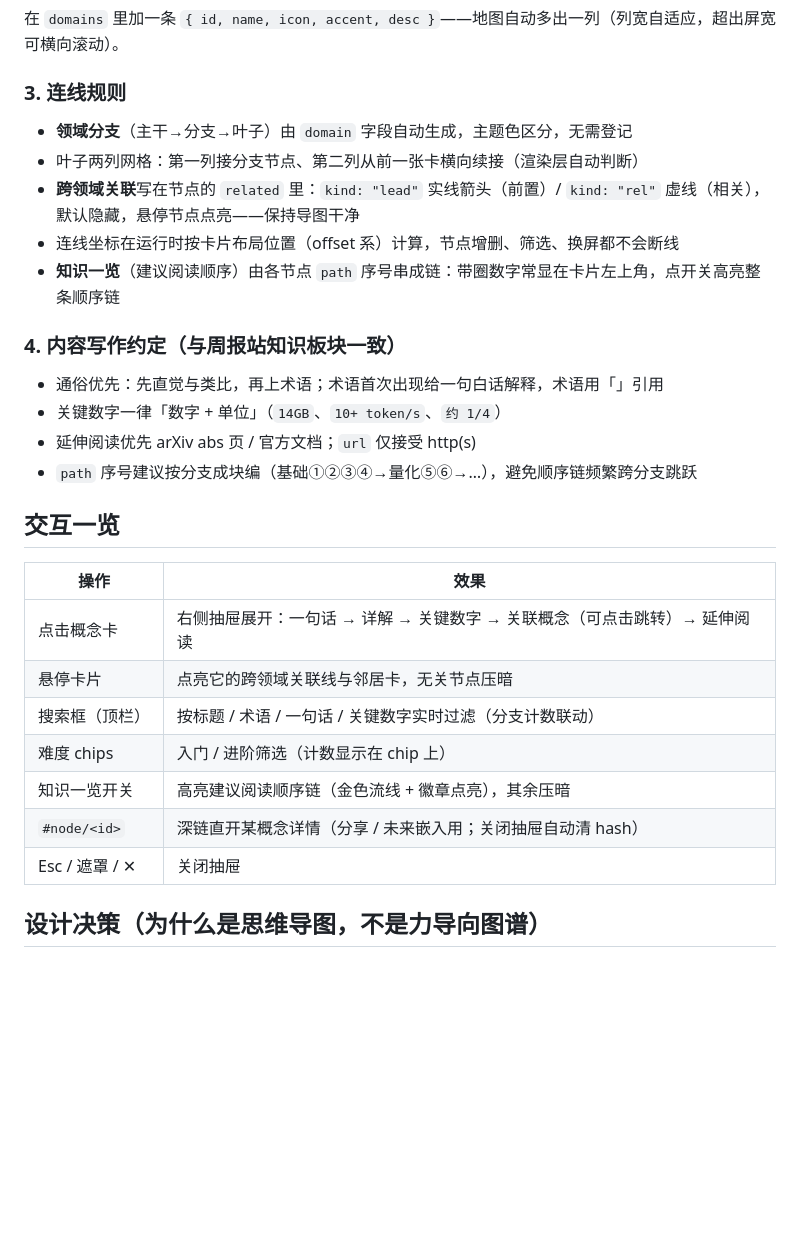
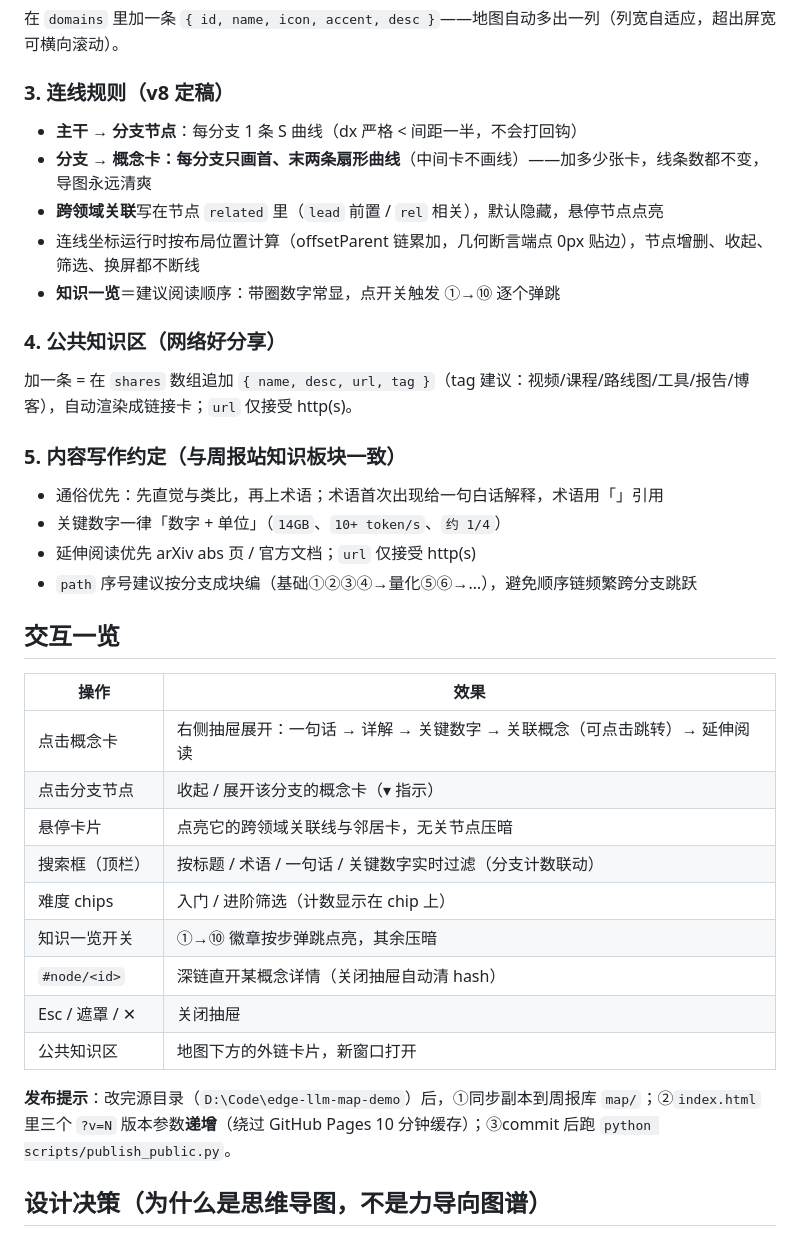
Before and after one commit to zzzzhenyu-spec/edgeai-weekly, a Markdown page: map/README.md, the part around the change. Drawn GitHub-style; blank space fills up the shorter version.

Commit message:
README规则同步

```diff
--- a/map/README.md
+++ b/map/README.md
@@ -49,15 +49,19 @@ edge-llm-map-demo/
 
 在 `domains` 里加一条 `{ id, name, icon, accent, desc }`——地图自动多出一列（列宽自适应，超出屏宽可横向滚动）。
 
-### 3. 连线规则
+### 3. 连线规则（v8 定稿）
 
-- **领域分支**（主干→分支→叶子）由 `domain` 字段自动生成，主题色区分，无需登记
-- 叶子两列网格：第一列接分支节点、第二列从前一张卡横向续接（渲染层自动判断）
-- **跨领域关联**写在节点的 `related` 里：`kind: "lead"` 实线箭头（前置）/ `kind: "rel"` 虚线（相关），默认隐藏，悬停节点点亮——保持导图干净
-- 连线坐标在运行时按卡片布局位置（offset 系）计算，节点增删、筛选、换屏都不会断线
-- **知识一览**（建议阅读顺序）由各节点 `path` 序号串成链：带圈数字常显在卡片左上角，点开关高亮整条顺序链
+- **主干 → 分支节点**：每分支 1 条 S 曲线（dx 严格 < 间距一半，不会打回钩）
+- **分支 → 概念卡：每分支只画首、末两条扇形曲线**（中间卡不画线）——加多少张卡，线条数都不变，导图永远清爽
+- **跨领域关联**写在节点 `related` 里（`lead` 前置 / `rel` 相关），默认隐藏，悬停节点点亮
+- 连线坐标运行时按布局位置计算（offsetParent 链累加，几何断言端点 0px 贴边），节点增删、收起、筛选、换屏都不断线
+- **知识一览**＝建议阅读顺序：带圈数字常显，点开关触发 ①→⑩ 逐个弹跳
 
-### 4. 内容写作约定（与周报站知识板块一致）
+### 4. 公共知识区（网络好分享）
+
+加一条 = 在 `shares` 数组追加 `{ name, desc, url, tag }`（tag 建议：视频/课程/路线图/工具/报告/博客），自动渲染成链接卡；`url` 仅接受 http(s)。
+
+### 5. 内容写作约定（与周报站知识板块一致）
 
 - 通俗优先：先直觉与类比，再上术语；术语首次出现给一句白话解释，术语用「」引用
 - 关键数字一律「数字 + 单位」（`14GB`、`10+ token/s`、`约 1/4`）
@@ -69,12 +73,16 @@ edge-llm-map-demo/
 | 操作 | 效果 |
 |------|------|
 | 点击概念卡 | 右侧抽屉展开：一句话 → 详解 → 关键数字 → 关联概念（可点击跳转）→ 延伸阅读 |
+| 点击分支节点 | 收起 / 展开该分支的概念卡（▾ 指示） |
 | 悬停卡片 | 点亮它的跨领域关联线与邻居卡，无关节点压暗 |
 | 搜索框（顶栏） | 按标题 / 术语 / 一句话 / 关键数字实时过滤（分支计数联动） |
 | 难度 chips | 入门 / 进阶筛选（计数显示在 chip 上） |
-| 知识一览开关 | 高亮建议阅读顺序链（金色流线 + 徽章点亮），其余压暗 |
-| `#node/<id>` | 深链直开某概念详情（分享 / 未来嵌入用；关闭抽屉自动清 hash） |
+| 知识一览开关 | ①→⑩ 徽章按步弹跳点亮，其余压暗 |
+| `#node/<id>` | 深链直开某概念详情（关闭抽屉自动清 hash） |
 | Esc / 遮罩 / ✕ | 关闭抽屉 |
+| 公共知识区 | 地图下方的外链卡片，新窗口打开 |
+
+**发布提示**：改完源目录（`D:\Code\edge-llm-map-demo`）后，①同步副本到周报库 `map/`；②`index.html` 里三个 `?v=N` 版本参数**递增**（绕过 GitHub Pages 10 分钟缓存）；③commit 后跑 `python scripts/publish_public.py`。
 
 ## 设计决策（为什么是思维导图，不是力导向图谱）
 
```
